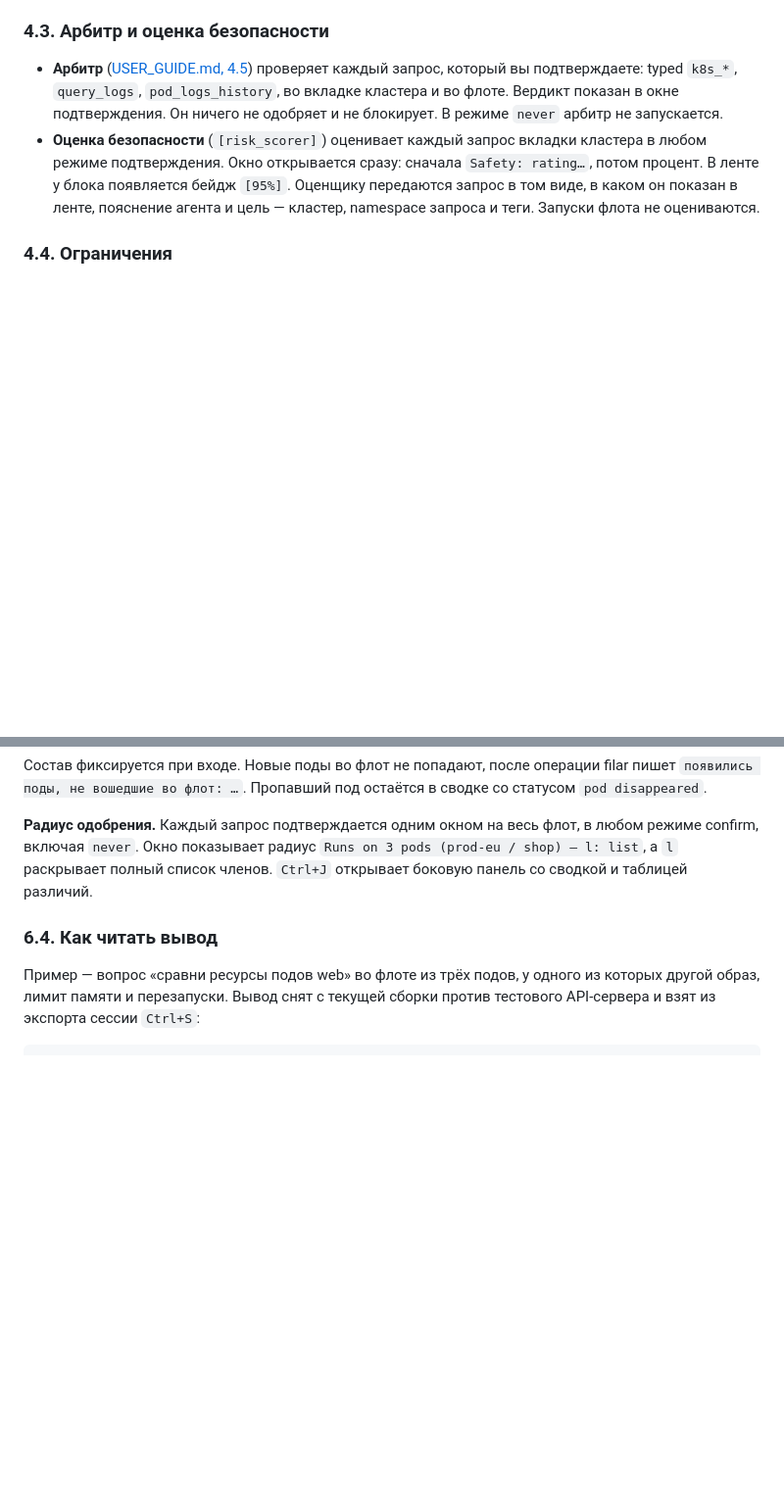
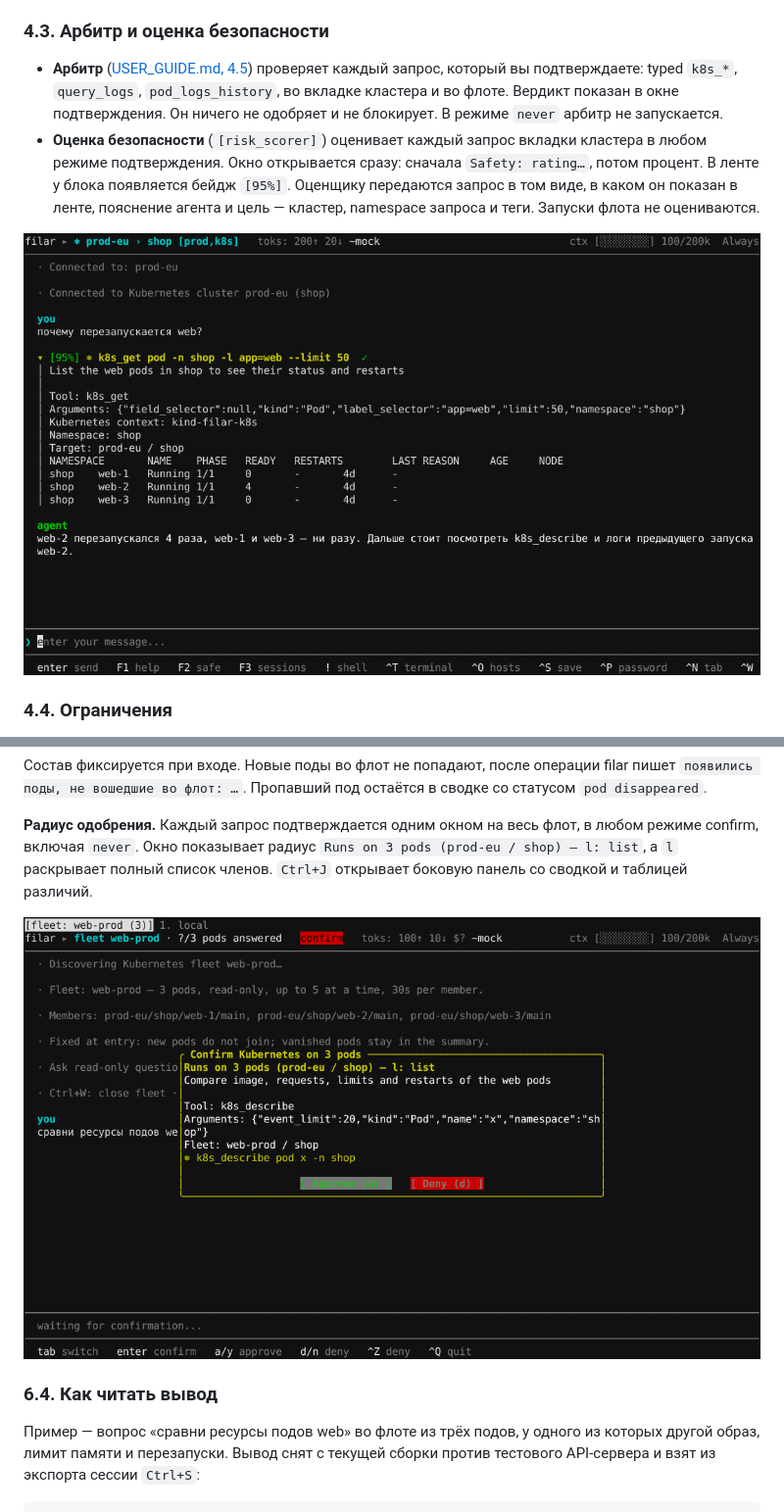
Before and after one commit to devlawey/filar, a Markdown page: docs/KUBERNETES.md, 2 parts joined by grey strips. Shown at 98% size. Rendered like a GitHub page; pictures changed too: docs/images/kubernetes/tui-cluster-feed.png (added), docs/images/kubernetes/tui-fleet-confirm.png (added); blank space fills up the shorter version.

Commit message:
docs: Kubernetes guide — TUI screenshots
Co-Authored-By: Claude Opus 5.5 <noreply@anthropic.com>
Claude-Session: https://claude.ai/code/session_017e1aaENs7HHsrVB4pygtZ7

```diff
--- a/docs/KUBERNETES.md
+++ b/docs/KUBERNETES.md
@@ -275,6 +275,8 @@ context or its credentials`. Проверьте плагин в том же те
   `[95%]`. Оценщику передаются запрос в том виде, в каком он показан в ленте,
   пояснение агента и цель — кластер, namespace запроса и теги. Запуски флота
   не оцениваются.
+
+![Вкладка кластера: результат запроса с оценкой безопасности](images/kubernetes/tui-cluster-feed.png)
 
 ### 4.4. Ограничения
 
@@ -560,6 +562,8 @@ filar пишет `появились поды, не вошедшие во фло
 `Runs on 3 pods (prod-eu / shop) — l: list`, а `l` раскрывает полный список
 членов. `Ctrl+J` открывает боковую панель со сводкой и таблицей различий.
 
+![Флот подов: одно окно подтверждения на всех членов](images/kubernetes/tui-fleet-confirm.png)
+
 ### 6.4. Как читать вывод
 
 Пример — вопрос «сравни ресурсы подов web» во флоте из трёх подов, у одного из
```
Also changed, not shown: docs/images/kubernetes/tui-cluster-confirm.png (added), docs/images/kubernetes/tui-fleet.png (added).
